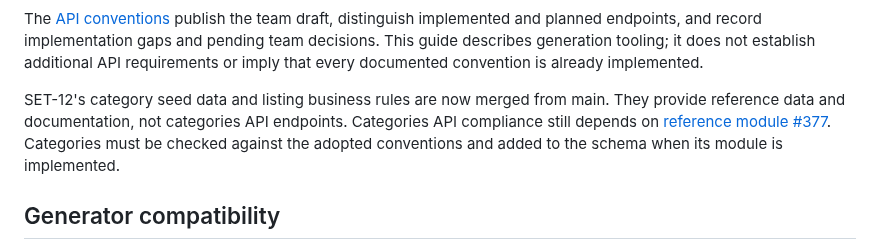
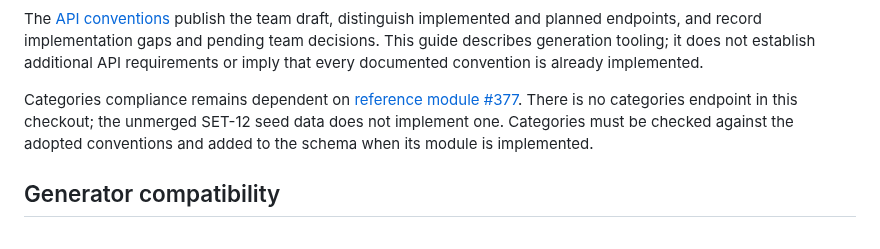
Before and after one commit to B-A-D-R-SL/iris, a Markdown page: docs/guides/api-generation.md, the part around the change. GitHub-like rendering.

```diff
--- a/docs/guides/api-generation.md
+++ b/docs/guides/api-generation.md
@@ -19,11 +19,10 @@ team decisions. This guide describes generation tooling; it does not establish
 additional API requirements or imply that every documented convention is
 already implemented.
 
-SET-12's category seed data and listing business rules are now merged from main.
-They provide reference data and documentation, not categories API endpoints.
-Categories API compliance still depends on [reference module #377](https://github.com/B-A-D-R-SL/iris/issues/377).
-Categories must be checked against the adopted conventions and added to the schema
-when its module is implemented.
+Categories compliance remains dependent on [reference module #377](https://github.com/B-A-D-R-SL/iris/issues/377).
+There is no categories endpoint in this checkout; the unmerged SET-12 seed data
+does not implement one. Categories must be checked against the adopted
+conventions and added to the schema when its module is implemented.
 
 ## Generator compatibility
 
```
Also changed, not shown: docs/03-design/api.md (+8 -9 lines).
